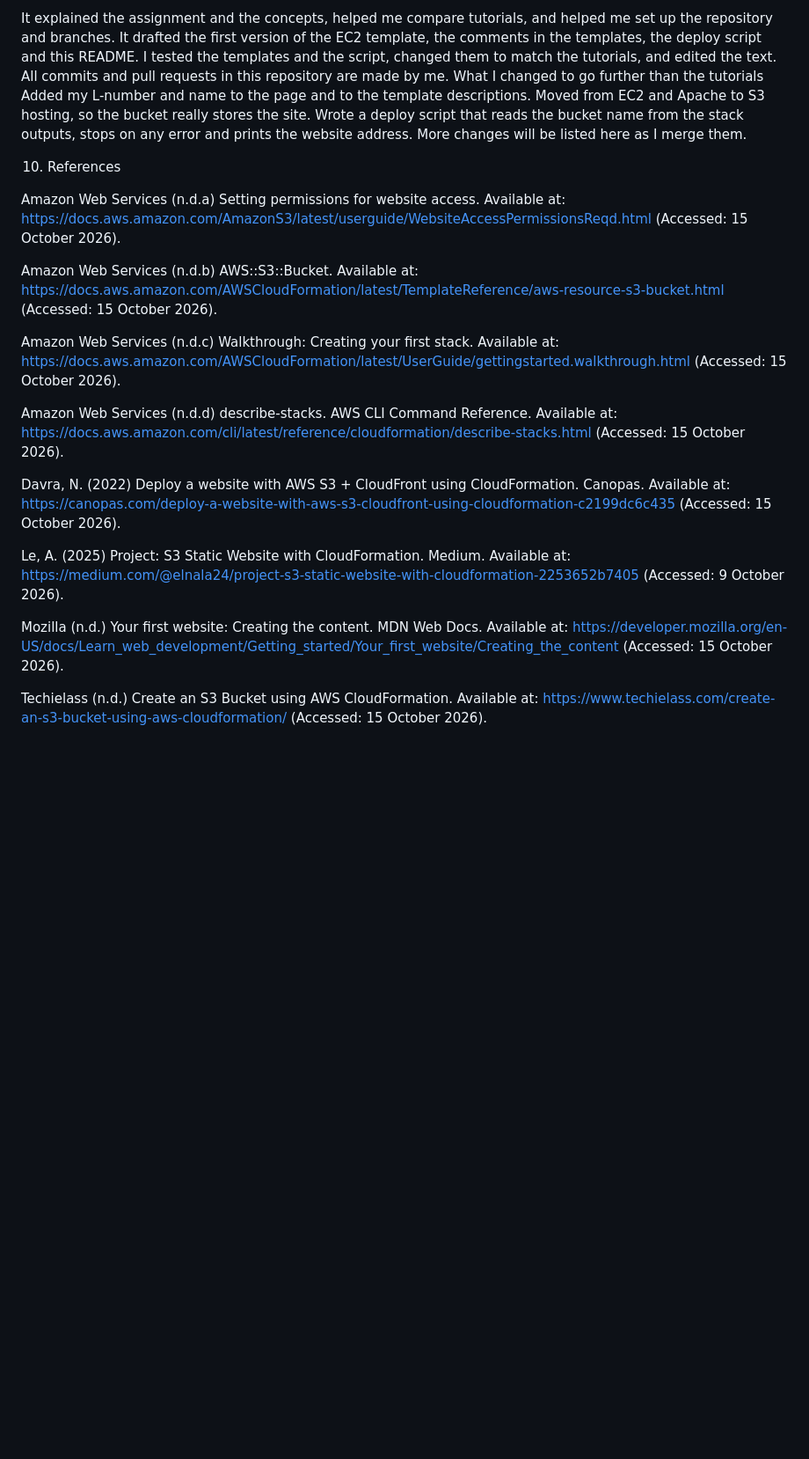
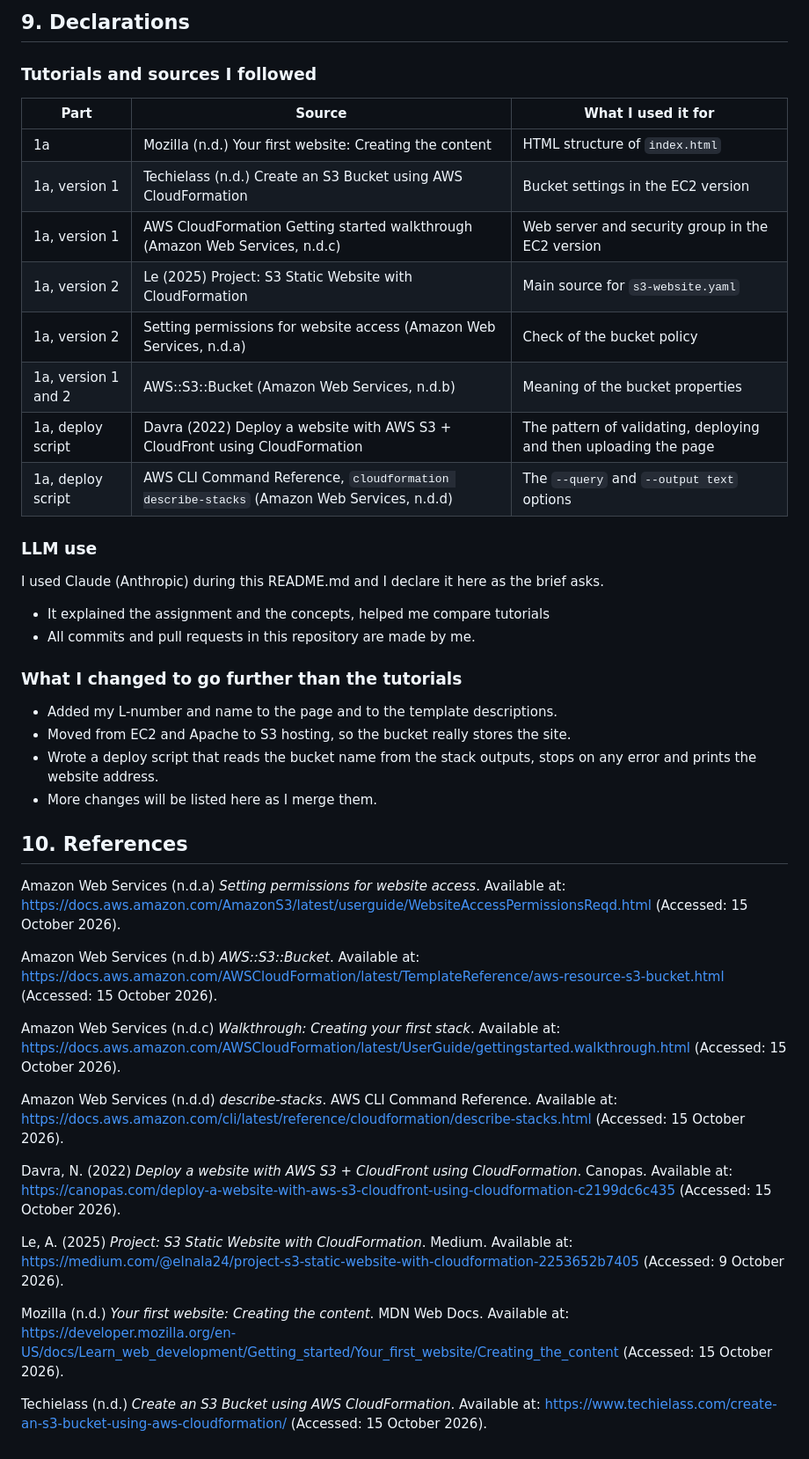
Before and after one commit to Taniyeah/L00205444-cloudformation-lab1, a Markdown page: README.md, the part around one of its changes. Shown at 88% size. GitHub-like rendering; blank space fills up the shorter version.

```diff
--- a/README.md
+++ b/README.md
@@ -126,27 +130,43 @@ LLM use
 
-It explained the assignment and the concepts, helped me compare tutorials, and helped me set up the repository and branches.
-It drafted the first version of the EC2 template, the comments in the templates, the deploy script and this README. I tested the templates and the script, changed them to match the tutorials, and edited the text.
-All commits and pull requests in this repository are made by me.
-What I changed to go further than the tutorials
-Added my L-number and name to the page and to the template descriptions.
-Moved from EC2 and Apache to S3 hosting, so the bucket really stores the site.
-Wrote a deploy script that reads the bucket name from the stack outputs, stops on any error and prints the website address.
-More changes will be listed here as I merge them.
+## 9. Declarations
 
-10. References
+### Tutorials and sources I followed
+| Part | Source | What I used it for |
+|---|---|---|
+| 1a | Mozilla (n.d.) Your first website: Creating the content | HTML structure of `index.html` |
+| 1a, version 1 | Techielass (n.d.) Create an S3 Bucket using AWS CloudFormation | Bucket settings in the EC2 version |
+| 1a, version 1 | AWS CloudFormation Getting started walkthrough (Amazon Web Services, n.d.c) | Web server and security group in the EC2 version |
+| 1a, version 2 | Le (2025) Project: S3 Static Website with CloudFormation | Main source for `s3-website.yaml` |
+| 1a, version 2 | Setting permissions for website access (Amazon Web Services, n.d.a) | Check of the bucket policy |
+| 1a, version 1 and 2 | AWS::S3::Bucket (Amazon Web Services, n.d.b) | Meaning of the bucket properties |
+| 1a, deploy script | Davra (2022) Deploy a website with AWS S3 + CloudFront using CloudFormation | The pattern of validating, deploying and then uploading the page |
+| 1a, deploy script | AWS CLI Command Reference, `cloudformation describe-stacks` (Amazon Web Services, n.d.d) | The `--query` and `--output text` options |
 
-Amazon Web Services (n.d.a) Setting permissions for website access. Available at: https://docs.aws.amazon.com/AmazonS3/latest/userguide/WebsiteAccessPermissionsReqd.html (Accessed: 15 October 2026).
+### LLM use
+I used Claude (Anthropic) during this README.md and I declare it here as the brief asks.
+- It explained the assignment and the concepts, helped me compare tutorials
+- All commits and pull requests in this repository are made by me.
 
-Amazon Web Services (n.d.b) AWS::S3::Bucket. Available at: https://docs.aws.amazon.com/AWSCloudFormation/latest/TemplateReference/aws-resource-s3-bucket.html (Accessed: 15 October 2026).
+### What I changed to go further than the tutorials
+- Added my L-number and name to the page and to the template descriptions.
+- Moved from EC2 and Apache to S3 hosting, so the bucket really stores the site.
+- Wrote a deploy script that reads the bucket name from the stack outputs, stops on any error and prints the website address.
+- More changes will be listed here as I merge them.
 
-Amazon Web Services (n.d.c) Walkthrough: Creating your first stack. Available at: https://docs.aws.amazon.com/AWSCloudFormation/latest/UserGuide/gettingstarted.walkthrough.html (Accessed: 15 October 2026).
+## 10. References
 
-Amazon Web Services (n.d.d) describe-stacks. AWS CLI Command Reference. Available at: https://docs.aws.amazon.com/cli/latest/reference/cloudformation/describe-stacks.html (Accessed: 15 October 2026).
+Amazon Web Services (n.d.a) *Setting permissions for website access*. Available at: https://docs.aws.amazon.com/AmazonS3/latest/userguide/WebsiteAccessPermissionsReqd.html (Accessed: 15 October 2026).
 
-Davra, N. (2022) Deploy a website with AWS S3 + CloudFront using CloudFormation. Canopas. Available at: https://canopas.com/deploy-a-website-with-aws-s3-cloudfront-using-cloudformation-c2199dc6c435 (Accessed: 15 October 2026).
+Amazon Web Services (n.d.b) *AWS::S3::Bucket*. Available at: https://docs.aws.amazon.com/AWSCloudFormation/latest/TemplateReference/aws-resource-s3-bucket.html (Accessed: 15 October 2026).
 
-Le, A. (2025) Project: S3 Static Website with CloudFormation. Medium. Available at: https://medium.com/@elnala24/project-s3-static-website-with-cloudformation-2253652b7405 (Accessed: 9 October 2026).
+Amazon Web Services (n.d.c) *Walkthrough: Creating your first stack*. Available at: https://docs.aws.amazon.com/AWSCloudFormation/latest/UserGuide/gettingstarted.walkthrough.html (Accessed: 15 October 2026).
 
-Mozilla (n.d.) Your first website: Creating the content. MDN Web Docs. Available at: https://developer.mozilla.org/en-US/docs/Learn_web_development/Getting_started/Your_first_website/Creating_the_content (Accessed: 15 October 2026).
+Amazon Web Services (n.d.d) *describe-stacks*. AWS CLI Command Reference. Available at: https://docs.aws.amazon.com/cli/latest/reference/cloudformation/describe-stacks.html (Accessed: 15 October 2026).
 
-Techielass (n.d.) Create an S3 Bucket using AWS CloudFormation. Available at: https://www.techielass.com/create-an-s3-bucket-using-aws-cloudformation/ (Accessed: 15 October 2026).
+Davra, N. (2022) *Deploy a website with AWS S3 + CloudFront using CloudFormation*. Canopas. Available at: https://canopas.com/deploy-a-website-with-aws-s3-cloudfront-using-cloudformation-c2199dc6c435 (Accessed: 15 October 2026).
+
+Le, A. (2025) *Project: S3 Static Website with CloudFormation*. Medium. Available at: https://medium.com/@elnala24/project-s3-static-website-with-cloudformation-2253652b7405 (Accessed: 9 October 2026).
+
+Mozilla (n.d.) *Your first website: Creating the content*. MDN Web Docs. Available at: https://developer.mozilla.org/en-US/docs/Learn_web_development/Getting_started/Your_first_website/Creating_the_content (Accessed: 15 October 2026).
+
+Techielass (n.d.) *Create an S3 Bucket using AWS CloudFormation*. Available at: https://www.techielass.com/create-an-s3-bucket-using-aws-cloudformation/ (Accessed: 15 October 2026).
```
Also changed, not shown: other parts of README.md (+81 -77 lines).
